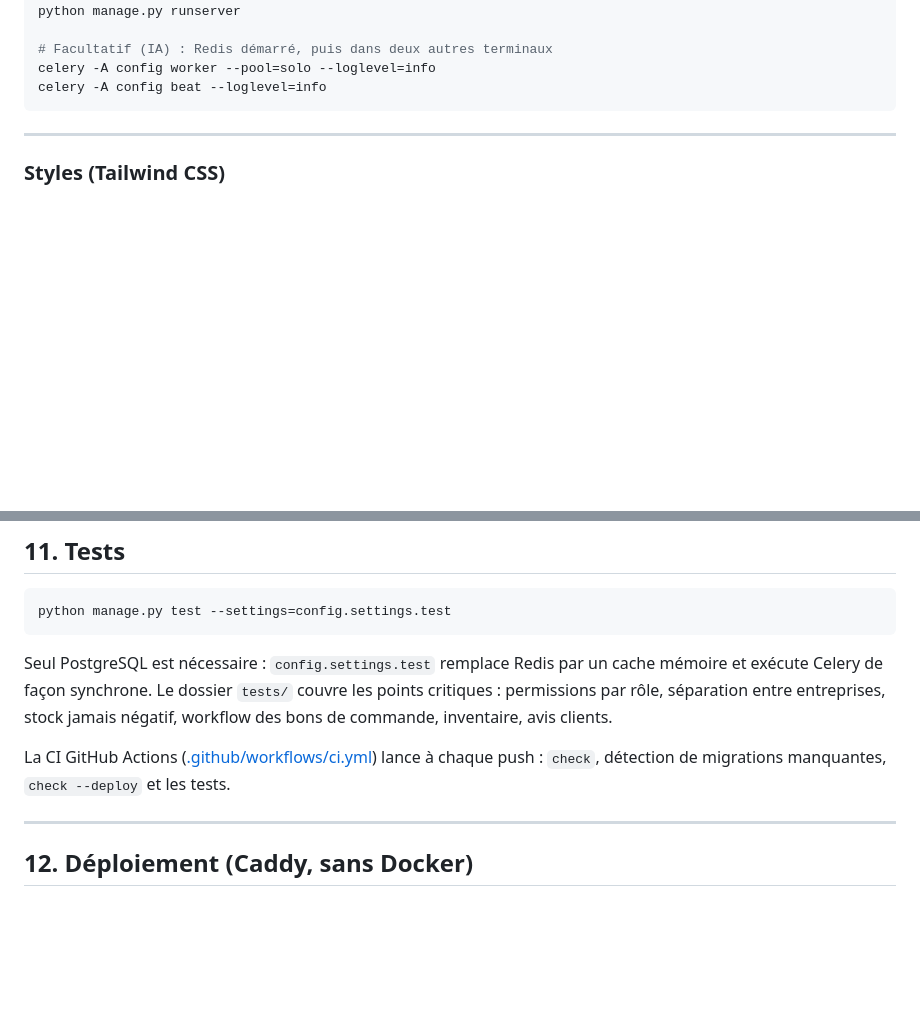
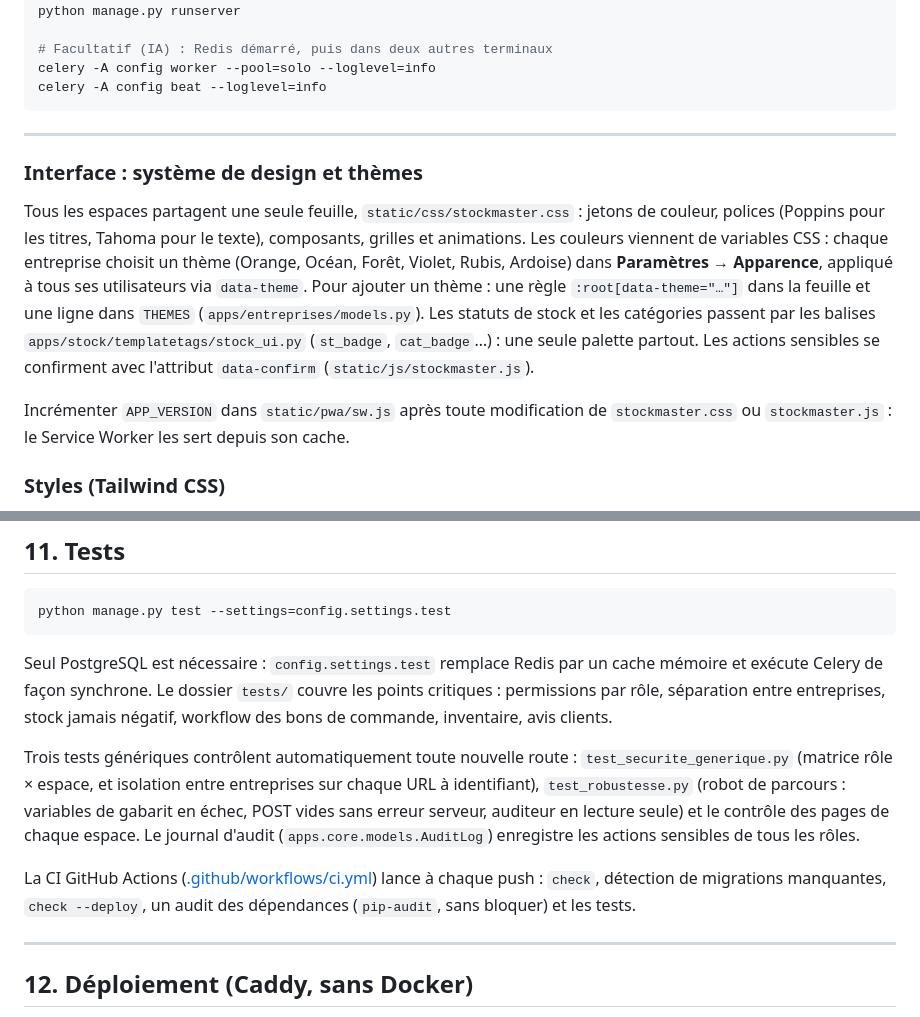
Before and after one commit to aksp66/stockmaster, a Markdown page: Readme.md, 2 parts joined by grey strips. GitHub-like rendering; folded sections open; blank space fills up the shorter version.

Commit message:
Refonte, étape 8 : documentation, README, tâches restantes

```diff
--- a/Readme.md
+++ b/Readme.md
@@ -331,6 +331,12 @@ celery -A config beat --loglevel=info
 
 ---
 
+### Interface : système de design et thèmes
+
+Tous les espaces partagent une seule feuille, `static/css/stockmaster.css` : jetons de couleur, polices (Poppins pour les titres, Tahoma pour le texte), composants, grilles et animations. Les couleurs viennent de variables CSS : chaque entreprise choisit un thème (Orange, Océan, Forêt, Violet, Rubis, Ardoise) dans **Paramètres → Apparence**, appliqué à tous ses utilisateurs via `data-theme`. Pour ajouter un thème : une règle `:root[data-theme="…"]` dans la feuille et une ligne dans `THEMES` (`apps/entreprises/models.py`). Les statuts de stock et les catégories passent par les balises `apps/stock/templatetags/stock_ui.py` (`st_badge`, `cat_badge`…) : une seule palette partout. Les actions sensibles se confirment avec l'attribut `data-confirm` (`static/js/stockmaster.js`).
+
+Incrémenter `APP_VERSION` dans `static/pwa/sw.js` après toute modification de `stockmaster.css` ou `stockmaster.js` : le Service Worker les sert depuis son cache.
+
 ### Styles (Tailwind CSS)
 
 Le CSS Tailwind est **compilé** dans `static/css/output.css` (versionné, aucune dépendance à un CDN en production). Après avoir ajouté ou modifié des classes Tailwind dans un template :
@@ -352,7 +358,9 @@ python manage.py test --settings=config.settings.test
 
 Seul PostgreSQL est nécessaire : `config.settings.test` remplace Redis par un cache mémoire et exécute Celery de façon synchrone. Le dossier `tests/` couvre les points critiques : permissions par rôle, séparation entre entreprises, stock jamais négatif, workflow des bons de commande, inventaire, avis clients.
 
-La CI GitHub Actions ([.github/workflows/ci.yml](.github/workflows/ci.yml)) lance à chaque push : `check`, détection de migrations manquantes, `check --deploy` et les tests.
+Trois tests génériques contrôlent automatiquement toute nouvelle route : `test_securite_generique.py` (matrice rôle × espace, et isolation entre entreprises sur chaque URL à identifiant), `test_robustesse.py` (robot de parcours : variables de gabarit en échec, POST vides sans erreur serveur, auditeur en lecture seule) et le contrôle des pages de chaque espace. Le journal d'audit (`apps.core.models.AuditLog`) enregistre les actions sensibles de tous les rôles.
+
+La CI GitHub Actions ([.github/workflows/ci.yml](.github/workflows/ci.yml)) lance à chaque push : `check`, détection de migrations manquantes, `check --deploy`, un audit des dépendances (`pip-audit`, sans bloquer) et les tests.
 
 ---
 
```
Also changed, not shown: DEPLOIEMENT.md (+2 -0 lines), TASKS.md (+17 -0 lines).
